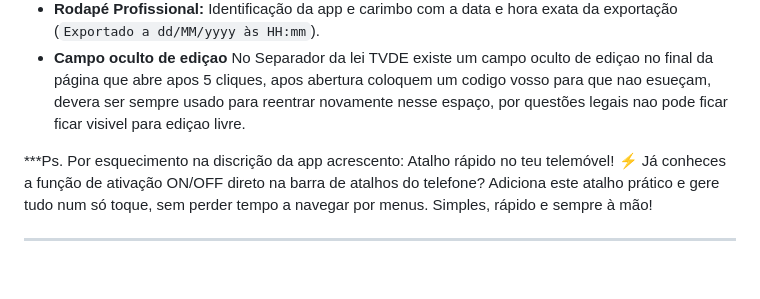
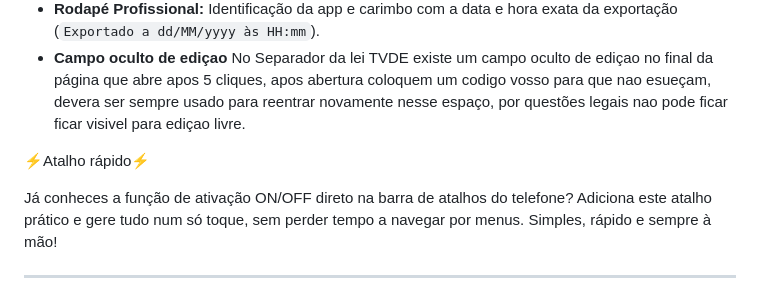
Before and after one commit to manelito20-star/Pica-Ponto-Driver-._., a Markdown page: README.md, the part around the change. GitHub-like rendering; blank space fills up the shorter version.

Commit message:
Update README with quick shortcut feature details
Added a section about a quick shortcut feature for mobile.

```diff
--- a/README.md
+++ b/README.md
@@ -36,8 +36,8 @@ O **Pica Ponto Driver** é uma aplicação Android desenvolvida nativamente em *
 * **Campo oculto de ediçao** No Separador da lei TVDE existe um campo oculto de ediçao no final da página que abre apos 5 cliques, apos abertura coloquem um codigo vosso para que nao esueçam, devera ser sempre usado para reentrar novamente nesse espaço, por questões legais nao pode ficar ficar visivel para ediçao livre.
 
 
-***Ps. Por esquecimento na discrição da app acrescento:
-Atalho rápido no teu telemóvel! ⚡
+⚡Atalho rápido⚡
+
 Já conheces a função de ativação ON/OFF direto na barra de atalhos do telefone? Adiciona este atalho prático e gere tudo num só toque, sem perder tempo a navegar por menus. Simples, rápido e sempre à mão!
 
 ---
```
